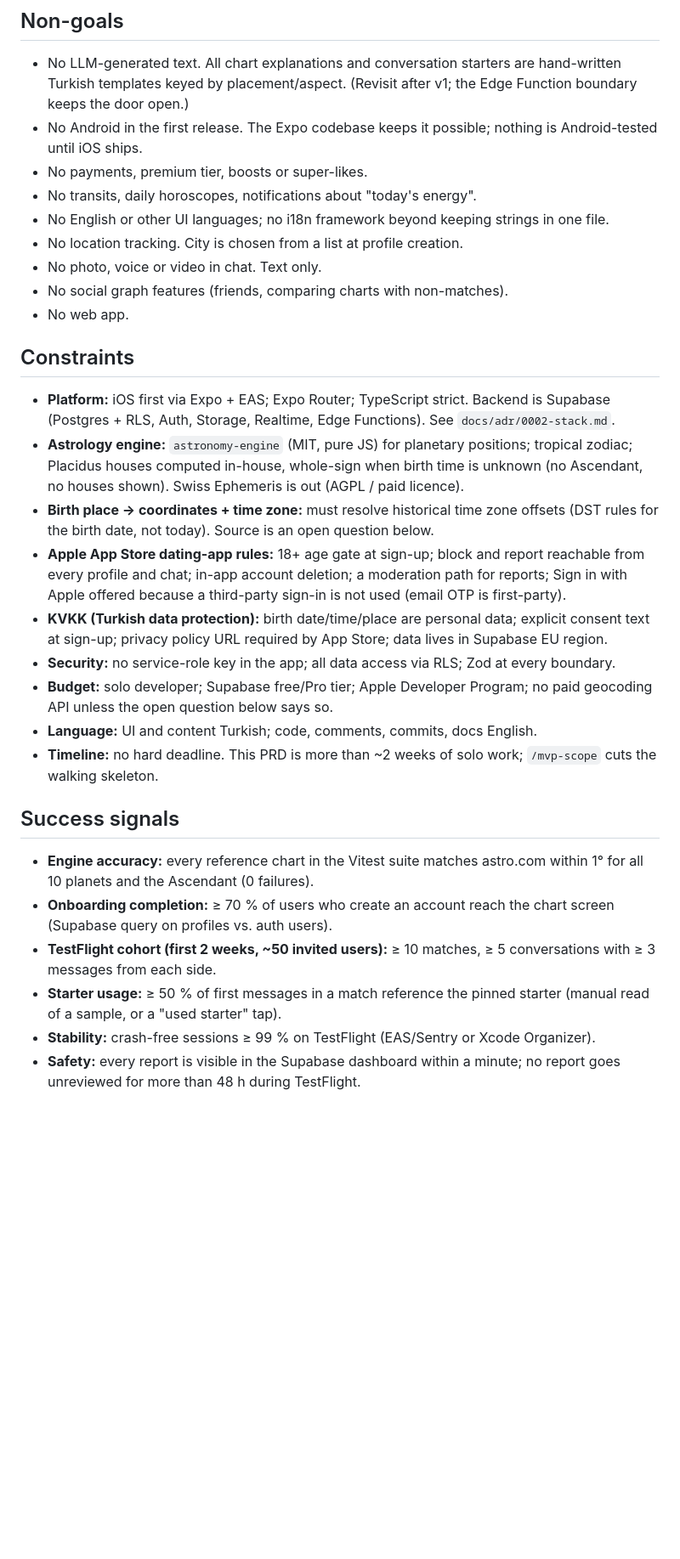
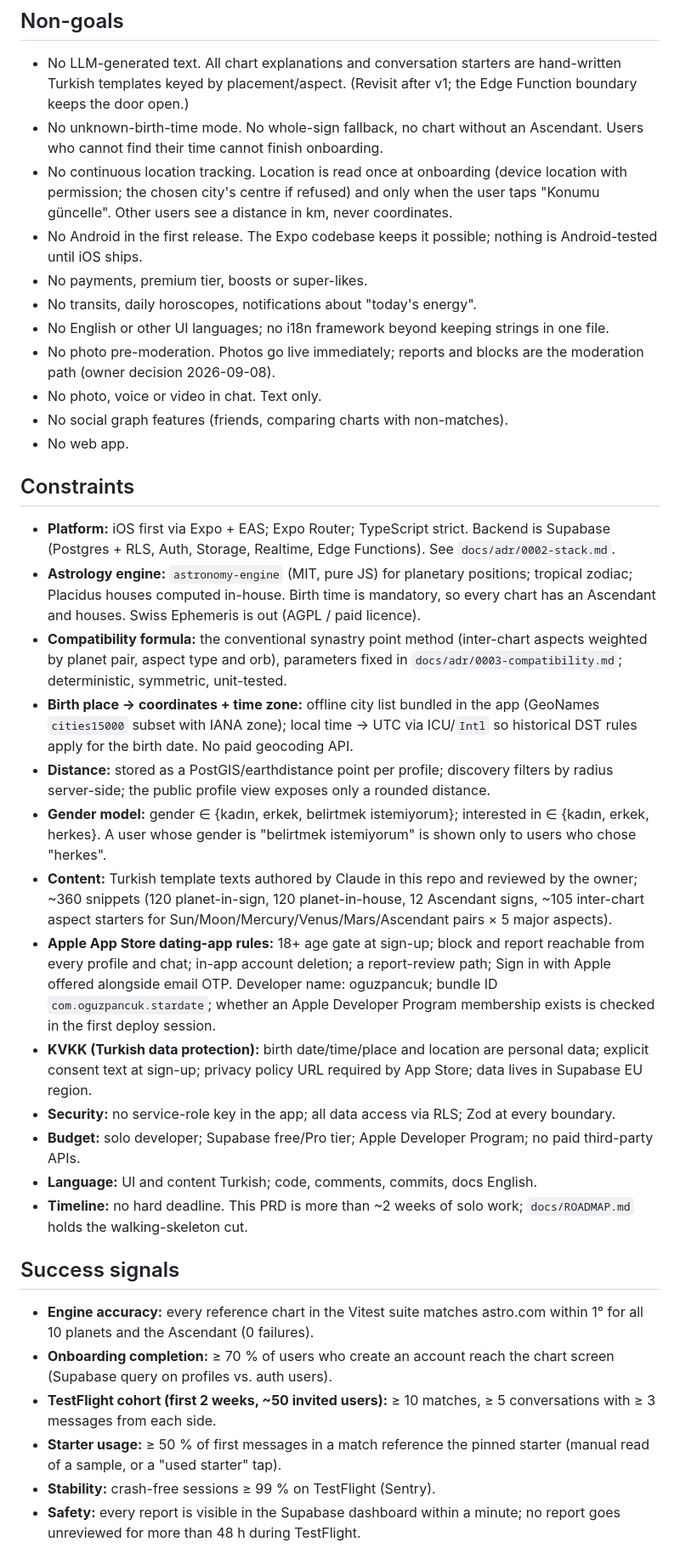
Before and after one commit to oguzpancuk/juno, a Markdown page: docs/PRD.md, the part around one of its changes. Shown at 85% size. Rendered like a GitHub page; blank space fills up the shorter version.

```diff
--- a/docs/PRD.md
+++ b/docs/PRD.md
@@ -65,13 +68,20 @@ that isn't "selam".**
 - No LLM-generated text. All chart explanations and conversation starters
   are hand-written Turkish templates keyed by placement/aspect. (Revisit
   after v1; the Edge Function boundary keeps the door open.)
+- No unknown-birth-time mode. No whole-sign fallback, no chart without an
+  Ascendant. Users who cannot find their time cannot finish onboarding.
+- No continuous location tracking. Location is read once at onboarding
+  (device location with permission; the chosen city's centre if refused)
+  and only when the user taps "Konumu güncelle". Other users see a
+  distance in km, never coordinates.
 - No Android in the first release. The Expo codebase keeps it possible;
   nothing is Android-tested until iOS ships.
 - No payments, premium tier, boosts or super-likes.
 - No transits, daily horoscopes, notifications about "today's energy".
 - No English or other UI languages; no i18n framework beyond keeping
   strings in one file.
-- No location tracking. City is chosen from a list at profile creation.
+- No photo pre-moderation. Photos go live immediately; reports and blocks
+  are the moderation path (owner decision 2026-09-08).
 - No photo, voice or video in chat. Text only.
 - No social graph features (friends, comparing charts with non-matches).
 - No web app.
@@ -81,27 +91,44 @@ that isn't "selam".**
   Backend is Supabase (Postgres + RLS, Auth, Storage, Realtime, Edge
   Functions). See `docs/adr/0002-stack.md`.
 - **Astrology engine:** `astronomy-engine` (MIT, pure JS) for planetary
-  positions; tropical zodiac; Placidus houses computed in-house, whole-sign
-  when birth time is unknown (no Ascendant, no houses shown). Swiss
+  positions; tropical zodiac; Placidus houses computed in-house. Birth
+  time is mandatory, so every chart has an Ascendant and houses. Swiss
   Ephemeris is out (AGPL / paid licence).
-- **Birth place → coordinates + time zone:** must resolve historical time
-  zone offsets (DST rules for the birth date, not today). Source is an open
-  question below.
+- **Compatibility formula:** the conventional synastry point method
+  (inter-chart aspects weighted by planet pair, aspect type and orb),
+  parameters fixed in `docs/adr/0003-compatibility.md`; deterministic,
+  symmetric, unit-tested.
+- **Birth place → coordinates + time zone:** offline city list bundled in
+  the app (GeoNames `cities15000` subset with IANA zone); local time →
+  UTC via ICU/`Intl` so historical DST rules apply for the birth date.
+  No paid geocoding API.
+- **Distance:** stored as a PostGIS/earthdistance point per profile;
+  discovery filters by radius server-side; the public profile view
+  exposes only a rounded distance.
+- **Gender model:** gender ∈ {kadın, erkek, belirtmek istemiyorum};
+  interested in ∈ {kadın, erkek, herkes}. A user whose gender is
+  "belirtmek istemiyorum" is shown only to users who chose "herkes".
+- **Content:** Turkish template texts authored by Claude in this repo and
+  reviewed by the owner; ~360 snippets (120 planet-in-sign, 120
+  planet-in-house, 12 Ascendant signs, ~105 inter-chart aspect starters
+  for Sun/Moon/Mercury/Venus/Mars/Ascendant pairs × 5 major aspects).
 - **Apple App Store dating-app rules:** 18+ age gate at sign-up; block and
   report reachable from every profile and chat; in-app account deletion;
-  a moderation path for reports; Sign in with Apple offered because a
-  third-party sign-in is not used (email OTP is first-party).
-- **KVKK (Turkish data protection):** birth date/time/place are personal
-  data; explicit consent text at sign-up; privacy policy URL required by
-  App Store; data lives in Supabase EU region.
+  a report-review path; Sign in with Apple offered alongside email OTP.
+  Developer name: oguzpancuk; bundle ID `com.oguzpancuk.stardate`;
+  whether an Apple Developer Program membership exists is checked in the
+  first deploy session.
+- **KVKK (Turkish data protection):** birth date/time/place and location
+  are personal data; explicit consent text at sign-up; privacy policy URL
+  required by App Store; data lives in Supabase EU region.
 - **Security:** no service-role key in the app; all data access via RLS;
   Zod at every boundary.
 - **Budget:** solo developer; Supabase free/Pro tier; Apple Developer
-  Program; no paid geocoding API unless the open question below says so.
+  Program; no paid third-party APIs.
 - **Language:** UI and content Turkish; code, comments, commits, docs
   English.
 - **Timeline:** no hard deadline. This PRD is more than ~2 weeks of solo
-  work; `/mvp-scope` cuts the walking skeleton.
+  work; `docs/ROADMAP.md` holds the walking-skeleton cut.
 
 ## Success signals
 - **Engine accuracy:** every reference chart in the Vitest suite matches
@@ -112,8 +139,7 @@ that isn't "selam".**
   ≥ 5 conversations with ≥ 3 messages from each side.
 - **Starter usage:** ≥ 50 % of first messages in a match reference the
   pinned starter (manual read of a sample, or a "used starter" tap).
-- **Stability:** crash-free sessions ≥ 99 % on TestFlight (EAS/Sentry or
-  Xcode Organizer).
+- **Stability:** crash-free sessions ≥ 99 % on TestFlight (Sentry).
 - **Safety:** every report is visible in the Supabase dashboard within a
   minute; no report goes unreviewed for more than 48 h during TestFlight.
 
```
Also changed, not shown: other parts of docs/PRD.md (+39 -41 lines), docs/ROADMAP.md (+69 -60 lines).
